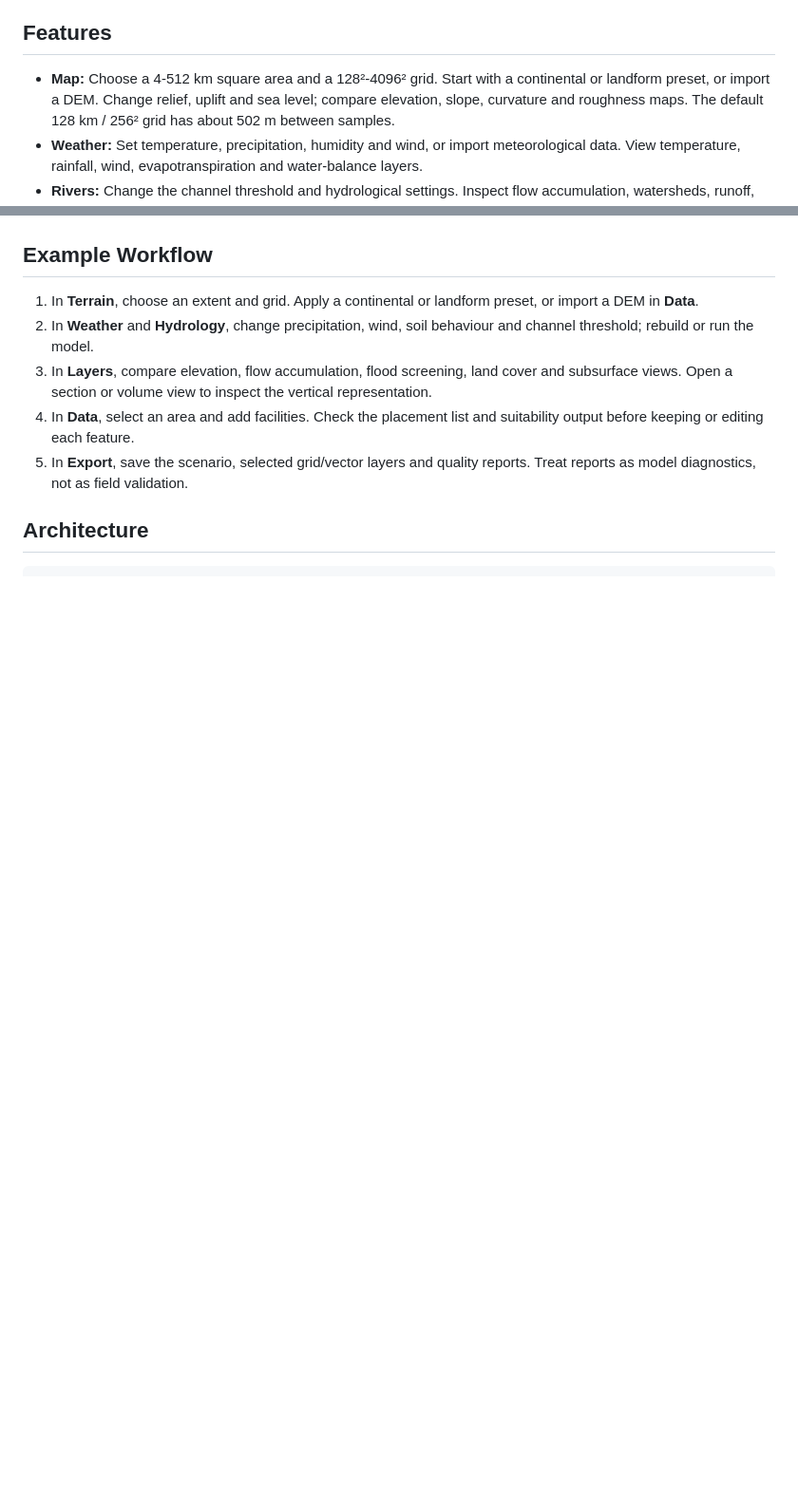
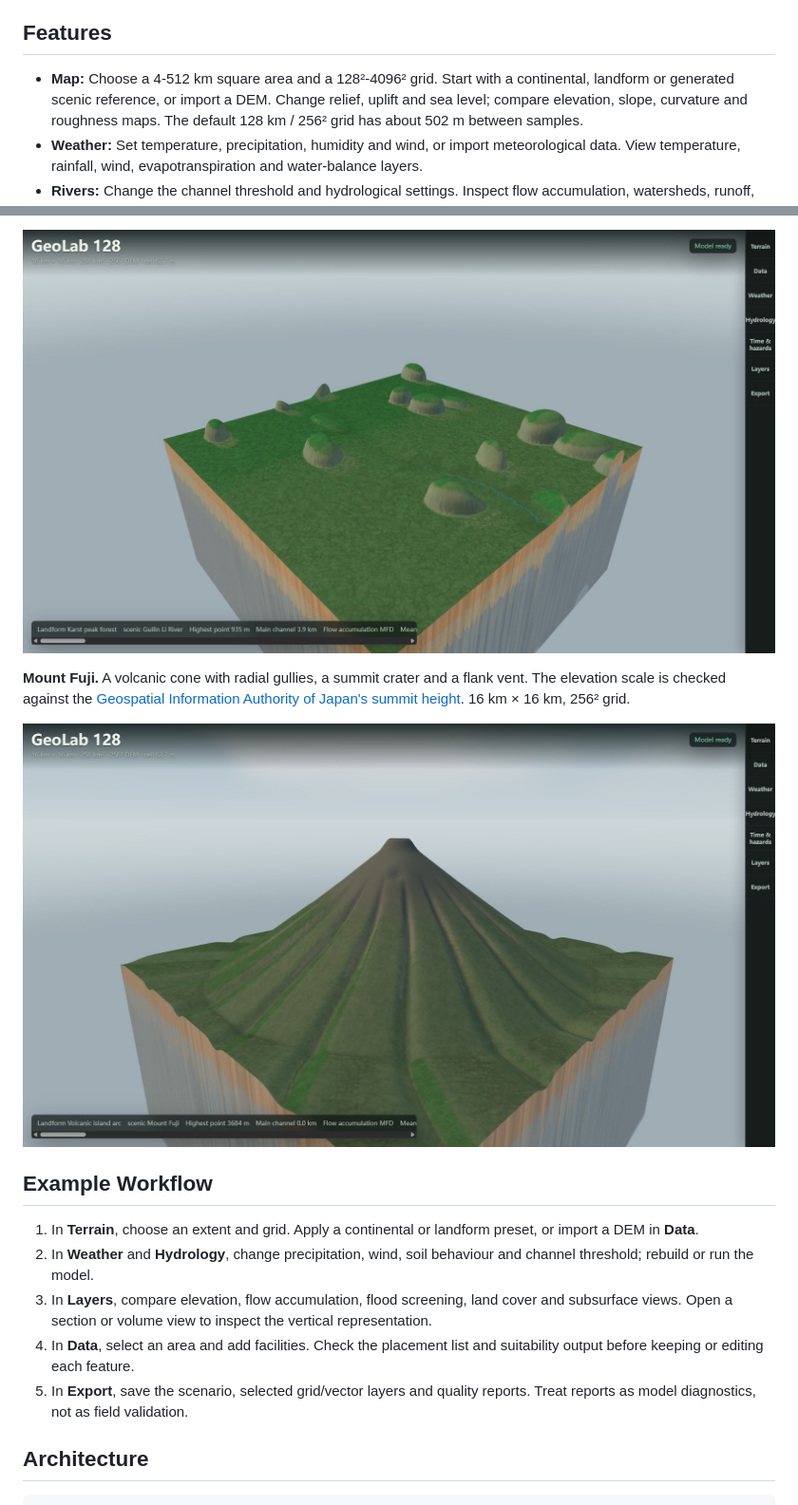
Before and after one commit to laiyukai910-star/geolab-128, a Markdown page: README.md, 2 parts joined by grey strips. Shown at 95% size. Rendered like a GitHub page; pictures changed too: media/scenic-fuji.jpg (added), media/scenic-guilin.jpg (added); blank space fills up the shorter version.

Commit message:
Add dedicated Yosemite, Guilin and Fuji scenic terrain

```diff
--- a/README.md
+++ b/README.md
@@ -26,8 +26,9 @@ results are not site-specific forecasts.
 
 ## Features
 
-- **Map:** Choose a 4-512 km square area and a 128²-4096² grid. Start with a continental or
-  landform preset, or import a DEM. Change relief, uplift and sea level; compare elevation,
+- **Map:** Choose a 4-512 km square area and a 128²-4096² grid. Start with a continental,
+  landform or generated scenic reference, or import a DEM. Change relief, uplift and sea level;
+  compare elevation,
   slope, curvature and roughness maps. The default 128 km / 256² grid has about 502 m between
   samples.
 - **Weather:** Set temperature, precipitation, humidity and wind, or import meteorological data.
@@ -63,3 +79,10 @@ with flow accumulation selected.
+![Generated Guilin karst landform reference](media/scenic-guilin.jpg)
+
+**Mount Fuji.** A volcanic cone with radial gullies, a summit crater and a flank vent. The
+elevation scale is checked against the [Geospatial Information Authority of Japan's summit
+height](https://web1.gsi.go.jp/WNEW/PRESS-RELEASE/keikaku61003.html). 16 km × 16 km, 256² grid.
+
+![Generated Mount Fuji landform reference](media/scenic-fuji.jpg)
 
 ## Example Workflow
 
```
Also changed, not shown: other parts of README.md (+15 -0 lines), CHANGELOG.md (+1 -0 lines), media/scenic-yosemite.jpg (added), 7 other files.
